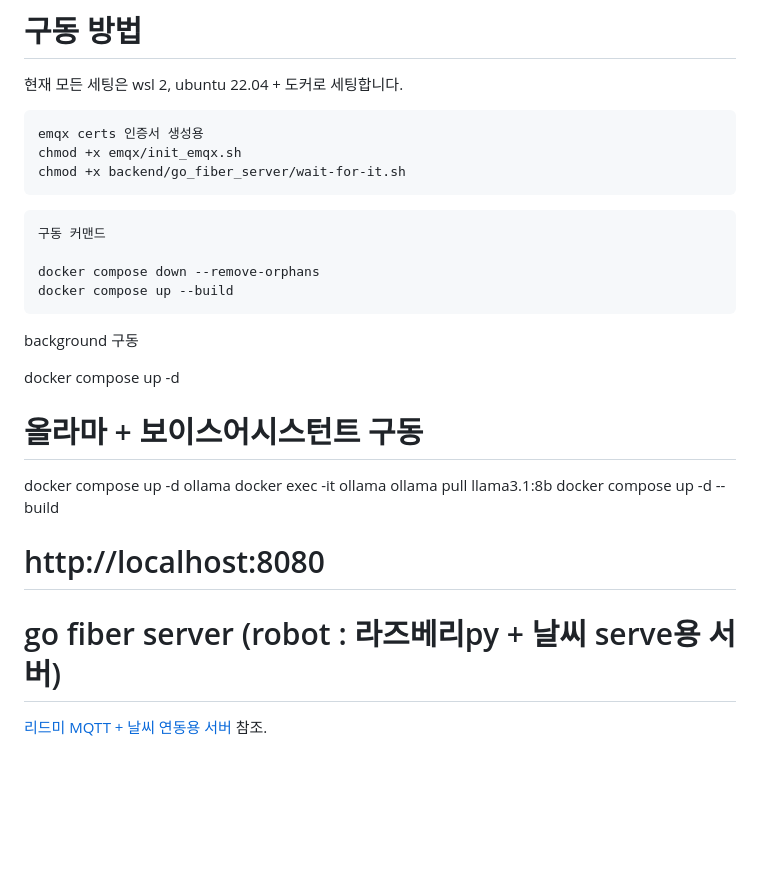
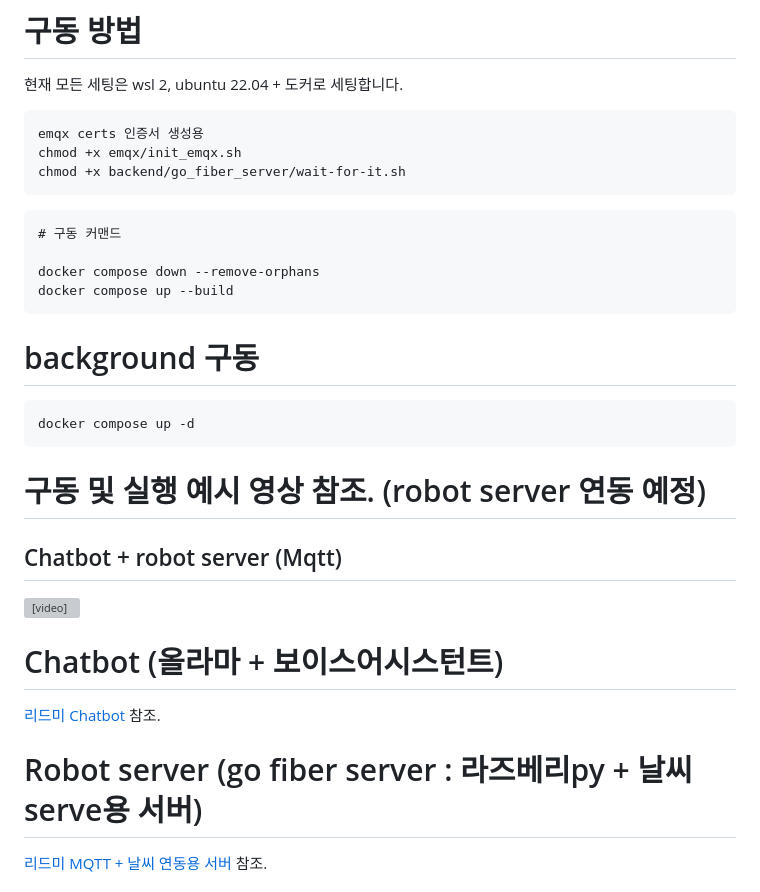
Before and after one commit to chachayj/chacha-jarvis, a Markdown page: README.md, the part around the change. GitHub-like rendering; blank space fills up the shorter version; grey boxes are pictures that could not be loaded.

Commit message:
음성인식 chatbot + ollama 구현

````diff
--- a/README.md
+++ b/README.md
@@ -24,26 +24,28 @@ chmod +x backend/go_fiber_server/wait-for-it.sh
 
 
 ```
-구동 커맨드
+# 구동 커맨드
 
 docker compose down --remove-orphans
 docker compose up --build
 ```
 
-background 구동
+# background 구동
+```
+docker compose up -d
+```
 
-docker compose up -d
+# 구동 및 실행 예시 영상 참조. (robot server 연동 예정)
 
+## Chatbot + robot server (Mqtt)
 
-# 올라마 + 보이스어시스턴트 구동
-docker compose up -d ollama
-docker exec -it ollama ollama pull llama3.1:8b
-docker compose up -d --build
-# http://localhost:8080
+<video src="./voice-assistant/chatbot-work-result.mp4" controls width="640"></video>
 
+# Chatbot (올라마 + 보이스어시스턴트)
 
+[리드미 Chatbot](./voice-assistant/README.md) 참조.
 
-# go fiber server (robot : 라즈베리py + 날씨 serve용 서버)
+# Robot server (go fiber server : 라즈베리py + 날씨 serve용 서버)
 
 [리드미 MQTT + 날씨 연동용 서버 ](./backend/go_fiber_server/README.md) 참조.
 
````
Also changed, not shown: voice-assistant/README.md (added, +54 -0 lines), voice-assistant/chatbot-working-result.png (added), 6 other files.
